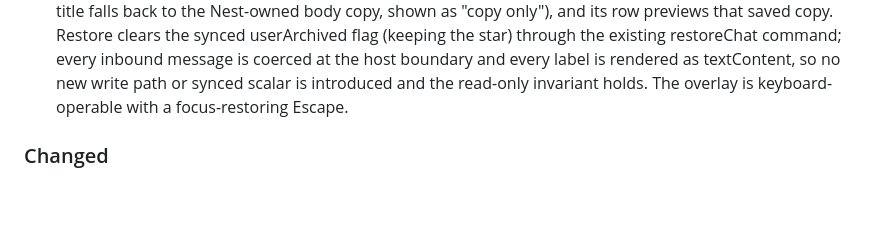
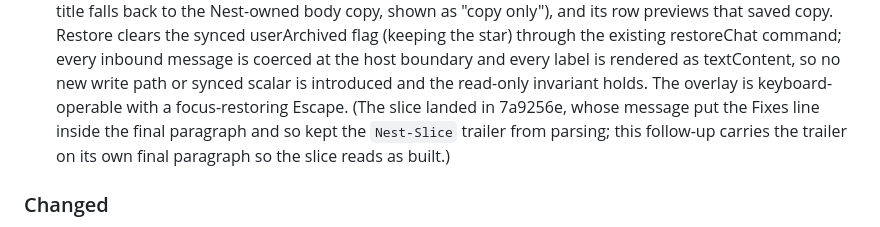
Before and after one commit to jakemismas/claude-code-nest, a Markdown page: CHANGELOG.md, the part around the change. Drawn GitHub-style; blank space fills up the shorter version.

Commit message:
Repair the s3b-archive-overlay slice trailer
The slice landed in 7a9256e, but its message placed the Fixes line inside
the final paragraph alongside the Nest-Slice trailer, which stopped git from
parsing the trailer block. Preflight reads the parsed trailer, so the slice
read as unbuilt. This follow-up records the repair in the CHANGELOG and carries
the trailer on its own final paragraph so the slice reads as built on main.

Nest-Slice: s3b-archive-overlay (3)

```diff
--- a/CHANGELOG.md
+++ b/CHANGELOG.md
@@ -164,7 +164,10 @@ this handoff.
   star) through the existing restoreChat command; every inbound message is coerced at the
   host boundary and every label is rendered as textContent, so no new write path or synced
   scalar is introduced and the read-only invariant holds. The overlay is keyboard-operable
-  with a focus-restoring Escape.
+  with a focus-restoring Escape. (The slice landed in 7a9256e, whose message put the
+  Fixes line inside the final paragraph and so kept the `Nest-Slice` trailer from
+  parsing; this follow-up carries the trailer on its own final paragraph so the slice
+  reads as built.)
 
 ### Changed
 
```
